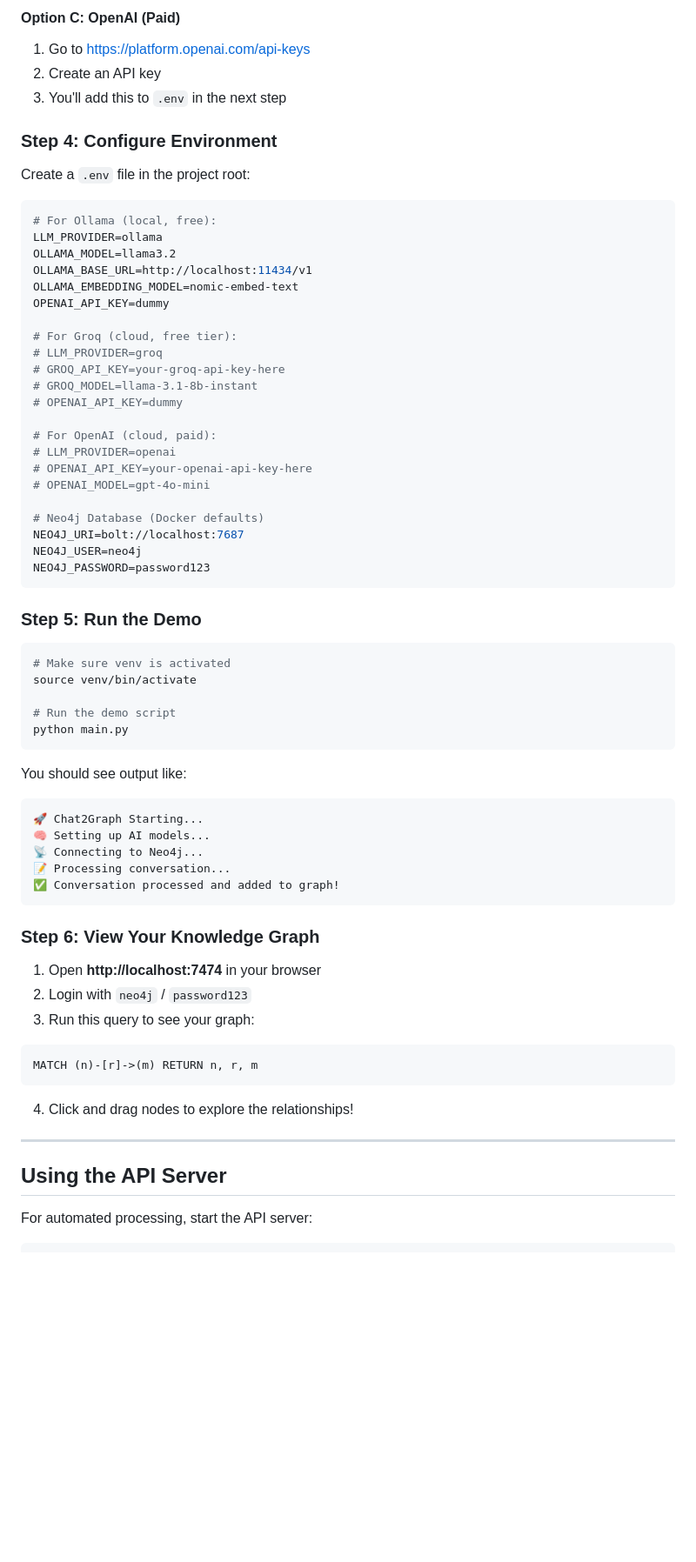
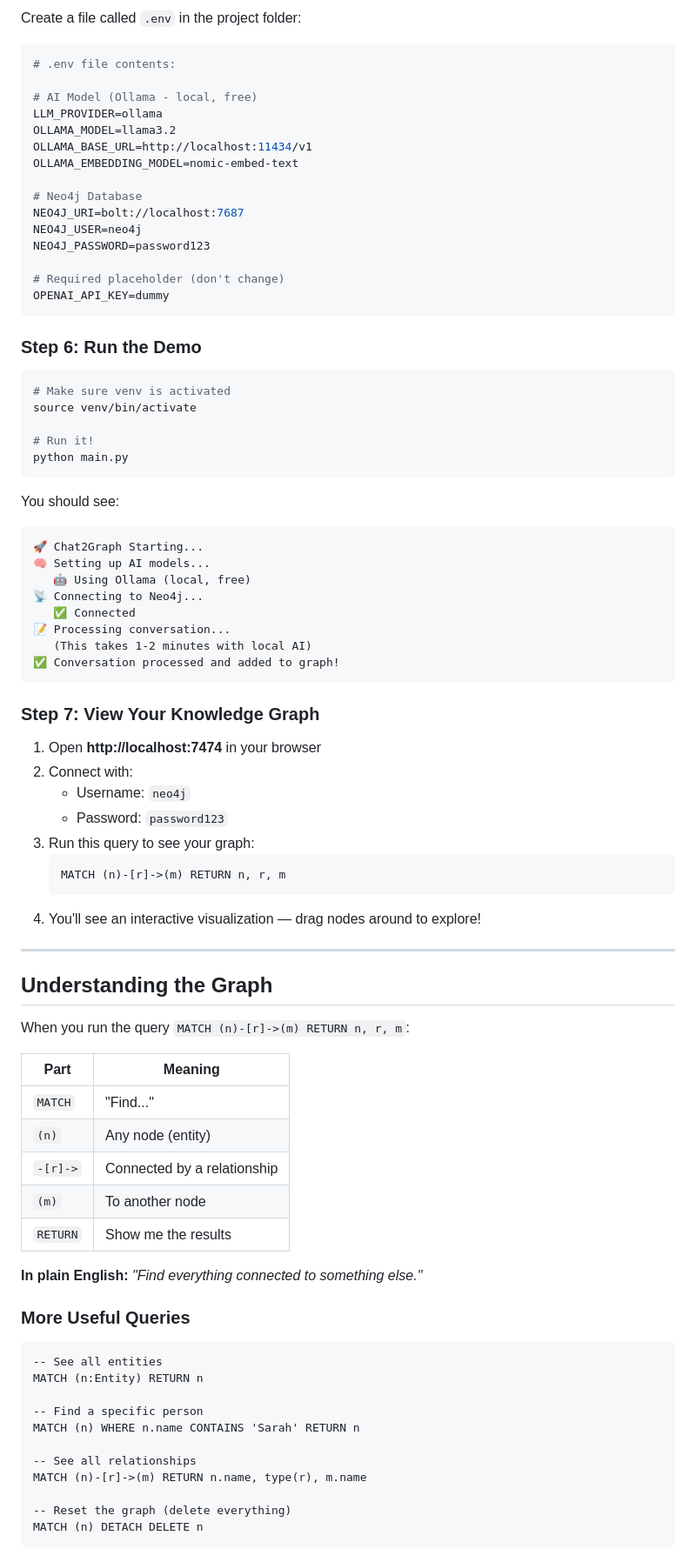
Before and after one commit to povilaskarvelis/chat2graph, a Markdown page: README.md, the part around one of its changes. Shown at 87% size. Rendered like a GitHub page; blank space fills up the shorter version.

````diff
--- a/README.md
+++ b/README.md
@@ -95,72 +91,87 @@ ollama pull nomic-embed-text
 
-#### Option C: OpenAI (Paid)
-
-1. Go to https://platform.openai.com/api-keys
-2. Create an API key
-3. You'll add this to `.env` in the next step
-
-### Step 4: Configure Environment
-
-Create a `.env` file in the project root:
+Create a file called `.env` in the project folder:
 
 ```bash
-# For Ollama (local, free):
+# .env file contents:
+
+# AI Model (Ollama - local, free)
 LLM_PROVIDER=ollama
 OLLAMA_MODEL=llama3.2
 OLLAMA_BASE_URL=http://localhost:11434/v1
 OLLAMA_EMBEDDING_MODEL=nomic-embed-text
-OPENAI_API_KEY=dummy
 
-# For Groq (cloud, free tier):
-# LLM_PROVIDER=groq
-# GROQ_API_KEY=your-groq-api-key-here
-# GROQ_MODEL=llama-3.1-8b-instant
-# OPENAI_API_KEY=dummy
-
-# For OpenAI (cloud, paid):
-# LLM_PROVIDER=openai
-# OPENAI_API_KEY=your-openai-api-key-here
-# OPENAI_MODEL=gpt-4o-mini
-
-# Neo4j Database (Docker defaults)
+# Neo4j Database
 NEO4J_URI=bolt://localhost:7687
 NEO4J_USER=neo4j
 NEO4J_PASSWORD=password123
+
+# Required placeholder (don't change)
+OPENAI_API_KEY=dummy
 ```
 
-### Step 5: Run the Demo
+### Step 6: Run the Demo
 
 ```bash
 # Make sure venv is activated
 source venv/bin/activate
 
-# Run the demo script
+# Run it!
 python main.py
 ```
 
-You should see output like:
+You should see:
 ```
 🚀 Chat2Graph Starting...
 🧠 Setting up AI models...
+   🤖 Using Ollama (local, free)
 📡 Connecting to Neo4j...
+   ✅ Connected
 📝 Processing conversation...
+   (This takes 1-2 minutes with local AI)
 ✅ Conversation processed and added to graph!
 ```
 
-### Step 6: View Your Knowledge Graph
+### Step 7: View Your Knowledge Graph
 
 1. Open **http://localhost:7474** in your browser
-2. Login with `neo4j` / `password123`
+2. Connect with:
+   - Username: `neo4j`
+   - Password: `password123`
 3. Run this query to see your graph:
-
-```cypher
-MATCH (n)-[r]->(m) RETURN n, r, m
-```
-
-4. Click and drag nodes to explore the relationships!
+   ```
+   MATCH (n)-[r]->(m) RETURN n, r, m
+   ```
+4. You'll see an interactive visualization — drag nodes around to explore!
 
 ---
 
-## Using the API Server
+## Understanding the Graph
 
-For automated processing, start the API server:
+When you run the query `MATCH (n)-[r]->(m) RETURN n, r, m`:
+
+| Part | Meaning |
+|------|---------|
+| `MATCH` | "Find..." |
+| `(n)` | Any node (entity) |
+| `-[r]->` | Connected by a relationship |
+| `(m)` | To another node |
+| `RETURN` | Show me the results |
+
+**In plain English:** *"Find everything connected to something else."*
+
+### More Useful Queries
+
+```cypher
+-- See all entities
+MATCH (n:Entity) RETURN n
+
+-- Find a specific person
+MATCH (n) WHERE n.name CONTAINS 'Sarah' RETURN n
+
+-- See all relationships
+MATCH (n)-[r]->(m) RETURN n.name, type(r), m.name
+
+-- Reset the graph (delete everything)
+MATCH (n) DETACH DELETE n
+```
+
````
Also changed, not shown: other parts of README.md (+137 -143 lines).
